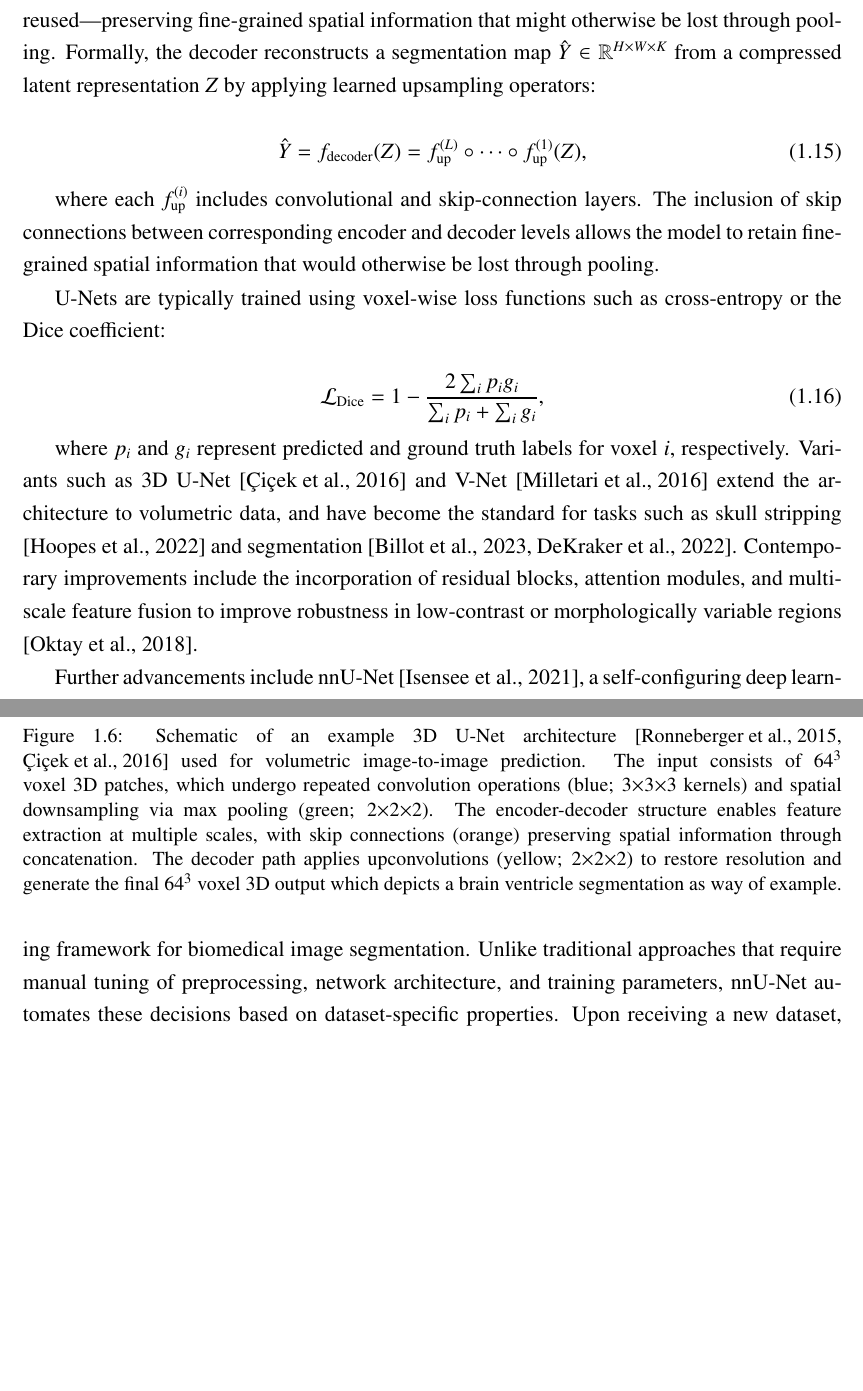
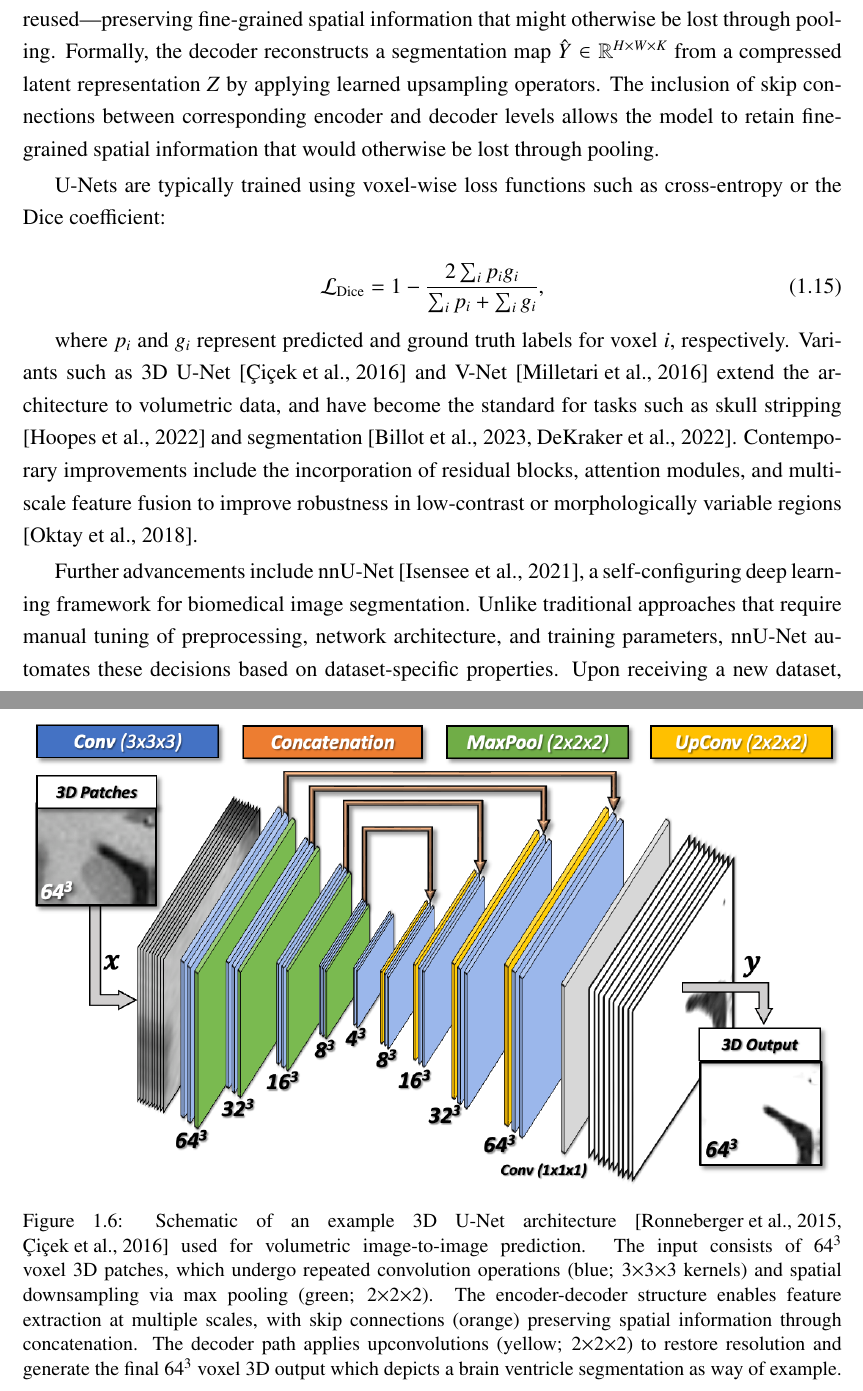
Before and after one commit to ataha24/PhD-Thesis, a LaTeX thesis (westernthesis.tex, which reads chapter_intro.tex): two parts of pages 49 and 50 of 171, joined at a grey line, cut so that both start at the same text, the shorter picture padded with empty space. Compiled offline with pdfLaTeX.

Commit message:
Updates from Overleaf

```diff
--- a/chapter_intro.tex
+++ b/chapter_intro.tex
@@ -342,13 +342,7 @@ A CNN layer applies a learnable kernel \( w \in \mathbb{R}^{k \times k \times k}
 
 where $h^{(l)}_k$ denotes the \(k\)-th feature map at layer \(l\), $*$ denotes convolution, and \(\sigma\) is an activation function. Deeper layers encode increasingly abstract representations by combining low-level features such as edges and textures into complex anatomical or pathological patterns.
 
-One of the most influential architectures in biomedical image analysis is the U-Net \cite{Ronneberger2015-xm}, which uses an encoder–decoder structure to balance semantic context with spatial precision (Figure \ref{fig:ch1_Figure_UNET}). The encoder applies convolution and downsampling layers to extract global features, while the decoder path upsamples these features to recover spatial resolution using transposed convolutions. Crucially, skip connections between corresponding encoder and decoder layers allow early high-resolution features to be directly reused—preserving fine-grained spatial information that might otherwise be lost through pooling. Formally, the decoder reconstructs a segmentation map $\hat{Y} \in \mathbb{R}^{H \times W \times K}$ from a compressed latent representation $Z$ by applying learned upsampling operators:
-
-\begin{equation}
-    \hat{Y} = f_{\text{decoder}}(Z) = f^{(L)}_{\text{up}} \circ \cdots \circ f^{(1)}_{\text{up}}(Z),
-\end{equation}
-
-where each $f^{(i)}_{\text{up}}$ includes convolutional and skip-connection layers. The inclusion of skip connections between corresponding encoder and decoder levels allows the model to retain fine-grained spatial information that would otherwise be lost through pooling.
+One of the most influential architectures in biomedical image analysis is the U-Net \cite{Ronneberger2015-xm}, which uses an encoder–decoder structure to balance semantic context with spatial precision (Figure \ref{fig:ch1_Figure_UNET}). The encoder applies convolution and downsampling layers to extract global features, while the decoder path upsamples these features to recover spatial resolution using transposed convolutions. Crucially, skip connections between corresponding encoder and decoder layers allow early high-resolution features to be directly reused—preserving fine-grained spatial information that might otherwise be lost through pooling. Formally, the decoder reconstructs a segmentation map $\hat{Y} \in \mathbb{R}^{H \times W \times K}$ from a compressed latent representation $Z$ by applying learned upsampling operators. The inclusion of skip connections between corresponding encoder and decoder levels allows the model to retain fine-grained spatial information that would otherwise be lost through pooling.
 
 U-Nets are typically trained using voxel-wise loss functions such as cross-entropy or the Dice coefficient:
 
```
